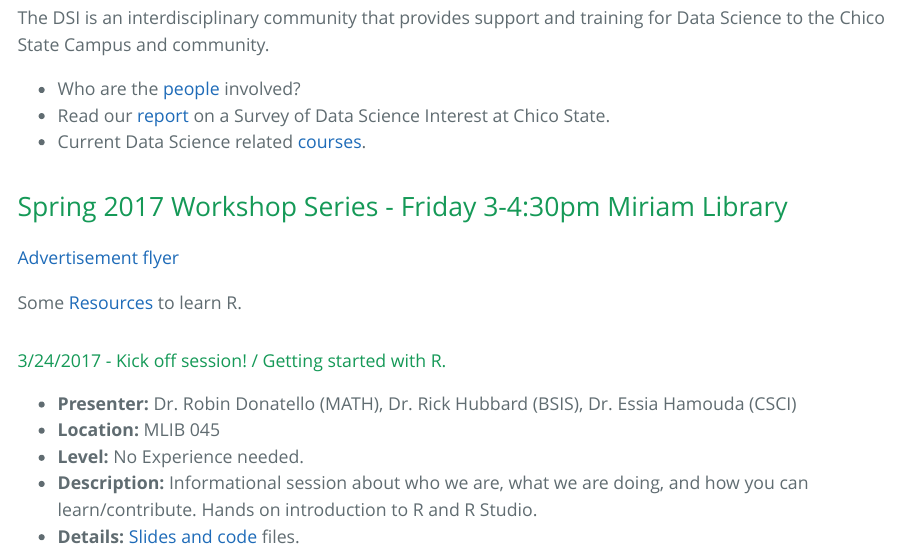
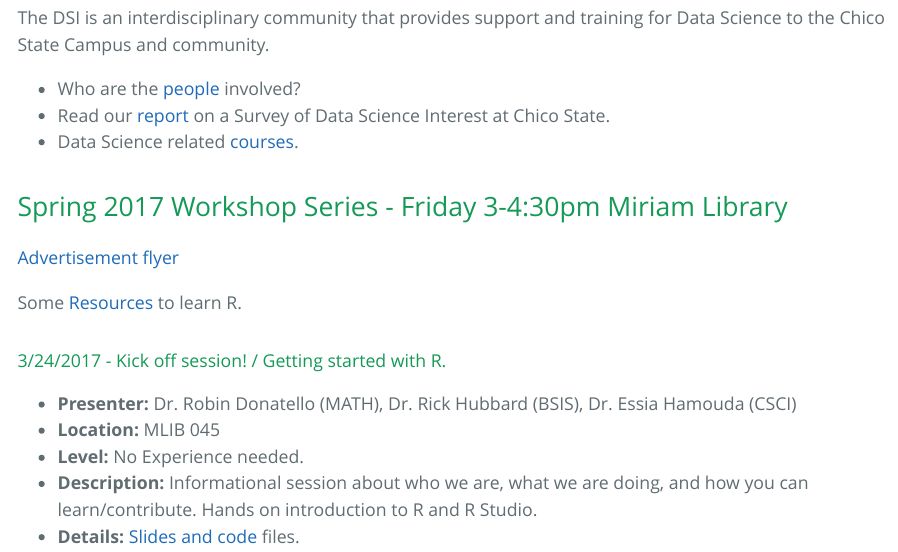
Before and after one commit to samuelgeddie/workshops, an R Markdown document (index.Rmd): the page in a window 1100 px wide, from 300 px down. The pictures show the output file index.html that the author committed with the source, opened offline.

Commit message:
fix link

```diff
--- a/index.Rmd
+++ b/index.Rmd
@@ -14,7 +14,7 @@
 <!--* Read more about our [mission](mission.html) here. -->
 * Who are the [people](people.html) involved?
 * Read our [report](DSInterestSurveyAnalysis.pdf) on a Survey of Data Science Interest at Chico State.
-* Current Data Science related [courses](curriculum/courses.html).
+* Data Science related [courses](curriculum/courses.html).
 
 # Spring 2017 Workshop Series - Friday 3-4:30pm Miriam Library
 
```
Also changed, not shown: index.html.
